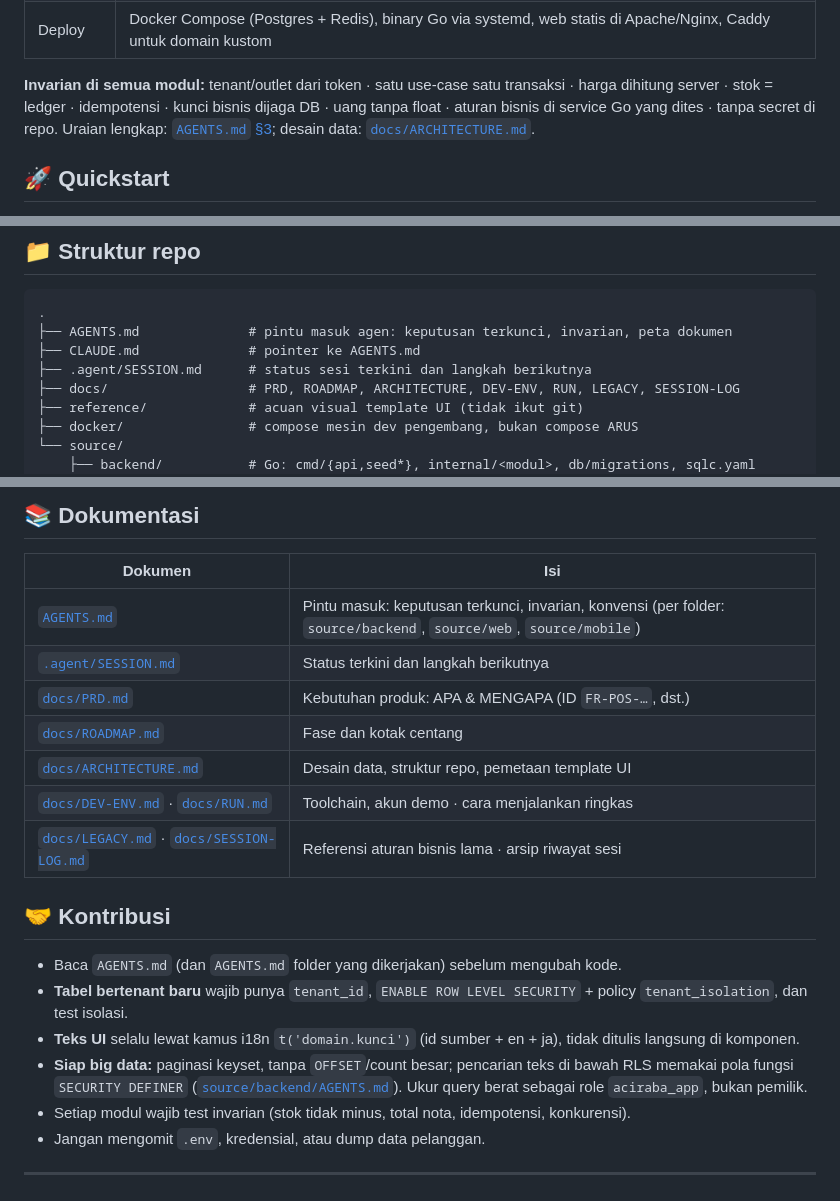
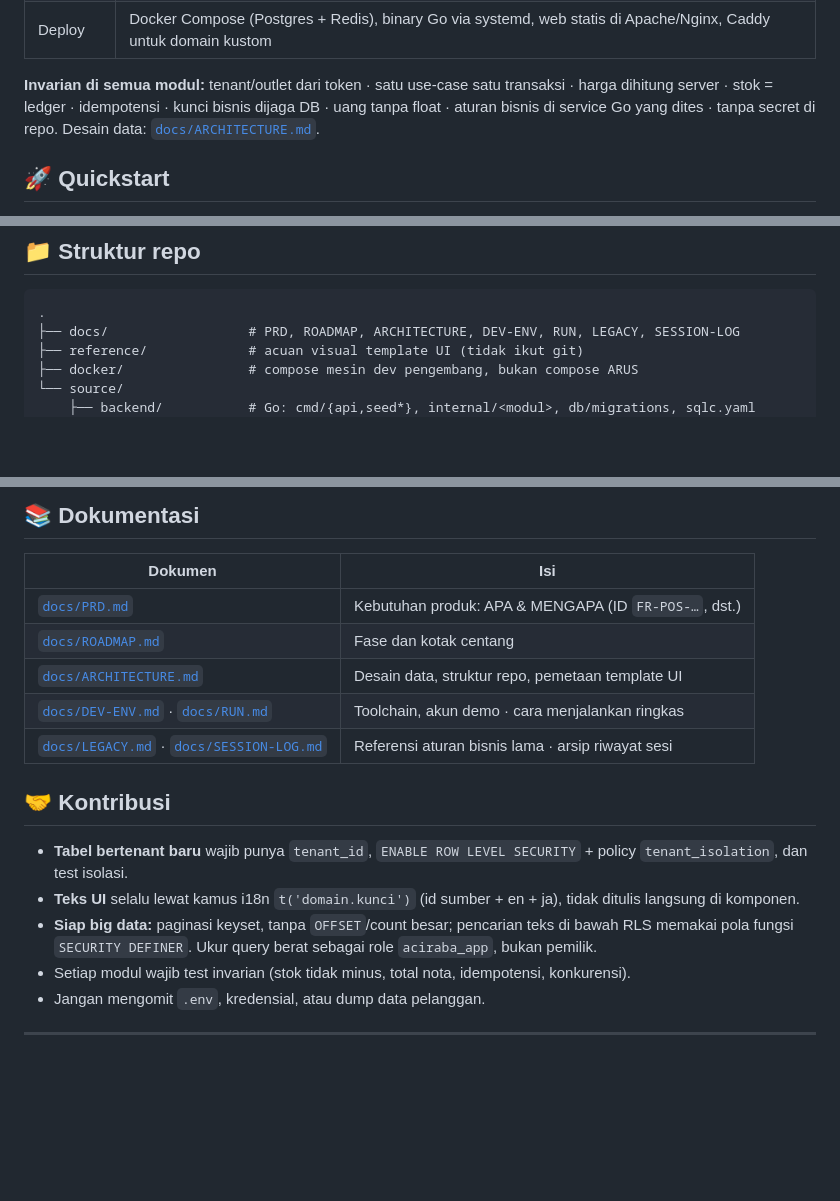
Before and after one commit to erayadigitalsolusindo/arus, a Markdown page: README.md, 3 parts joined by grey strips. Rendered like a GitHub page; blank space fills up the shorter version.

Commit message:
docs: rapikan README, hapus rujukan berkas internal

````diff
--- a/README.md
+++ b/README.md
@@ -172,7 +172,7 @@ flowchart LR
 | Cetak | print-agent Go tanpa dependensi (spooler RAW); mobile: Bluetooth SPP ESC/POS |
 | Deploy | Docker Compose (Postgres + Redis), binary Go via systemd, web statis di Apache/Nginx, Caddy untuk domain kustom |
 
-**Invarian di semua modul:** tenant/outlet dari token · satu use-case satu transaksi · harga dihitung server · stok = ledger · idempotensi · kunci bisnis dijaga DB · uang tanpa float · aturan bisnis di service Go yang dites · tanpa secret di repo. Uraian lengkap: [`AGENTS.md` §3](AGENTS.md); desain data: [`docs/ARCHITECTURE.md`](docs/ARCHITECTURE.md).
+**Invarian di semua modul:** tenant/outlet dari token · satu use-case satu transaksi · harga dihitung server · stok = ledger · idempotensi · kunci bisnis dijaga DB · uang tanpa float · aturan bisnis di service Go yang dites · tanpa secret di repo. Desain data: [`docs/ARCHITECTURE.md`](docs/ARCHITECTURE.md).
 
 ## 🚀 Quickstart
 
@@ -322,9 +322,6 @@ Integrasi server-ke-server lewat gateway **`/ext/v1/*`** dengan tanda tangan **H
 
 ```text
 .
-├── AGENTS.md              # pintu masuk agen: keputusan terkunci, invarian, peta dokumen
-├── CLAUDE.md              # pointer ke AGENTS.md
-├── .agent/SESSION.md      # status sesi terkini dan langkah berikutnya
 ├── docs/                  # PRD, ROADMAP, ARCHITECTURE, DEV-ENV, RUN, LEGACY, SESSION-LOG
 ├── reference/             # acuan visual template UI (tidak ikut git)
 ├── docker/                # compose mesin dev pengembang, bukan compose ARUS
@@ -389,8 +386,6 @@ Status rinci yang selalu terbaru: [`.agent/SESSION.md`](.agent/SESSION.md) dan [
 
 | Dokumen | Isi |
 |---|---|
-| [`AGENTS.md`](AGENTS.md) | Pintu masuk: keputusan terkunci, invarian, konvensi (per folder: `source/backend`, `source/web`, `source/mobile`) |
-| [`.agent/SESSION.md`](.agent/SESSION.md) | Status terkini dan langkah berikutnya |
 | [`docs/PRD.md`](docs/PRD.md) | Kebutuhan produk: APA & MENGAPA (ID `FR-POS-…`, dst.) |
 | [`docs/ROADMAP.md`](docs/ROADMAP.md) | Fase dan kotak centang |
 | [`docs/ARCHITECTURE.md`](docs/ARCHITECTURE.md) | Desain data, struktur repo, pemetaan template UI |
@@ -399,10 +394,9 @@ Status rinci yang selalu terbaru: [`.agent/SESSION.md`](.agent/SESSION.md) dan [
 
 ## 🤝 Kontribusi
 
-- Baca `AGENTS.md` (dan `AGENTS.md` folder yang dikerjakan) sebelum mengubah kode.
 - **Tabel bertenant baru** wajib punya `tenant_id`, `ENABLE ROW LEVEL SECURITY` + policy `tenant_isolation`, dan test isolasi.
 - **Teks UI** selalu lewat kamus i18n `t('domain.kunci')` (id sumber + en + ja), tidak ditulis langsung di komponen.
-- **Siap big data:** paginasi keyset, tanpa `OFFSET`/count besar; pencarian teks di bawah RLS memakai pola fungsi `SECURITY DEFINER` ([`source/backend/AGENTS.md`](source/backend/AGENTS.md)). Ukur query berat sebagai role `aciraba_app`, bukan pemilik.
+- **Siap big data:** paginasi keyset, tanpa `OFFSET`/count besar; pencarian teks di bawah RLS memakai pola fungsi `SECURITY DEFINER`. Ukur query berat sebagai role `aciraba_app`, bukan pemilik.
 - Setiap modul wajib test invarian (stok tidak minus, total nota, idempotensi, konkurensi).
 - Jangan mengomit `.env`, kredensial, atau dump data pelanggan.
 
````
Also changed, not shown: other parts of README.md (+2 -2 lines).
